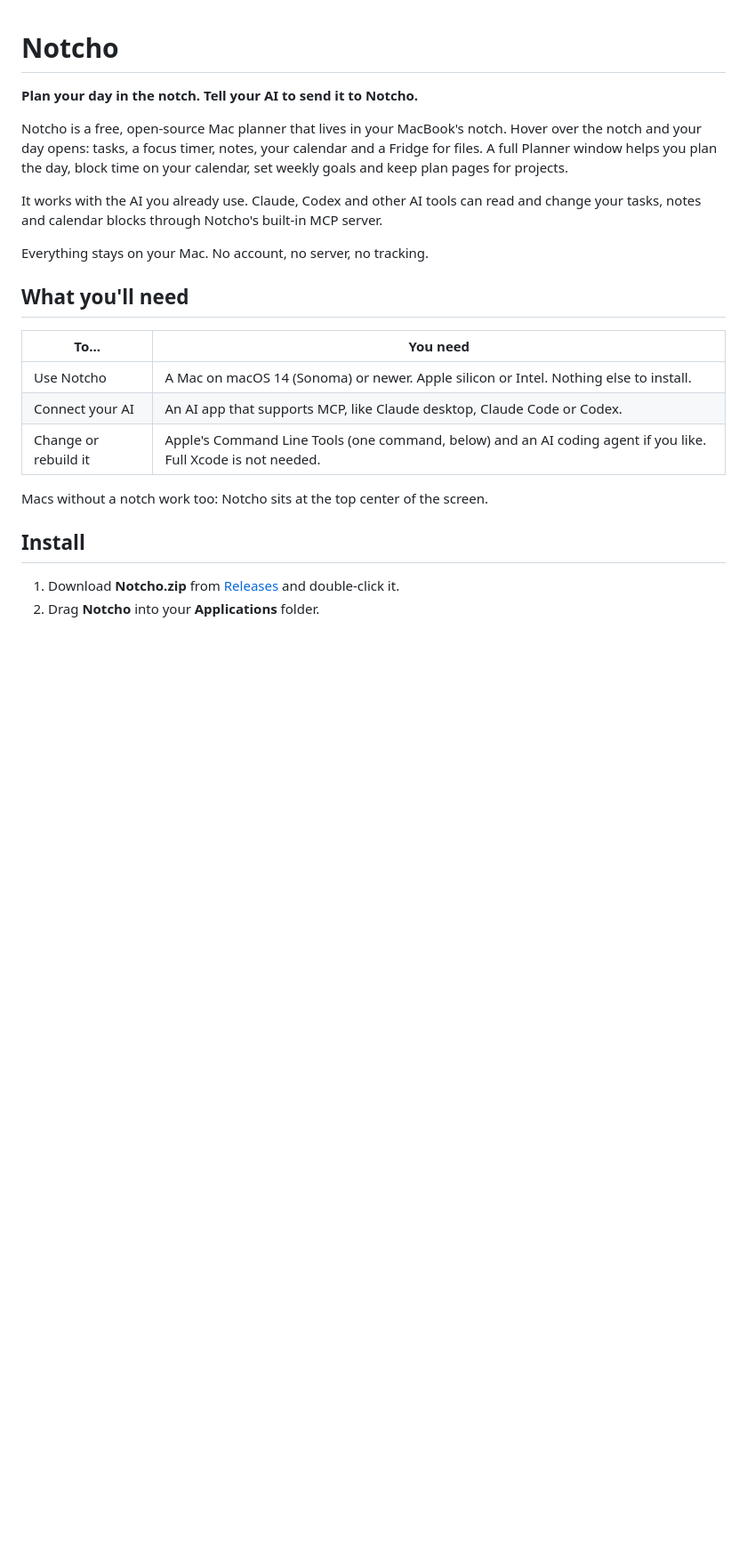
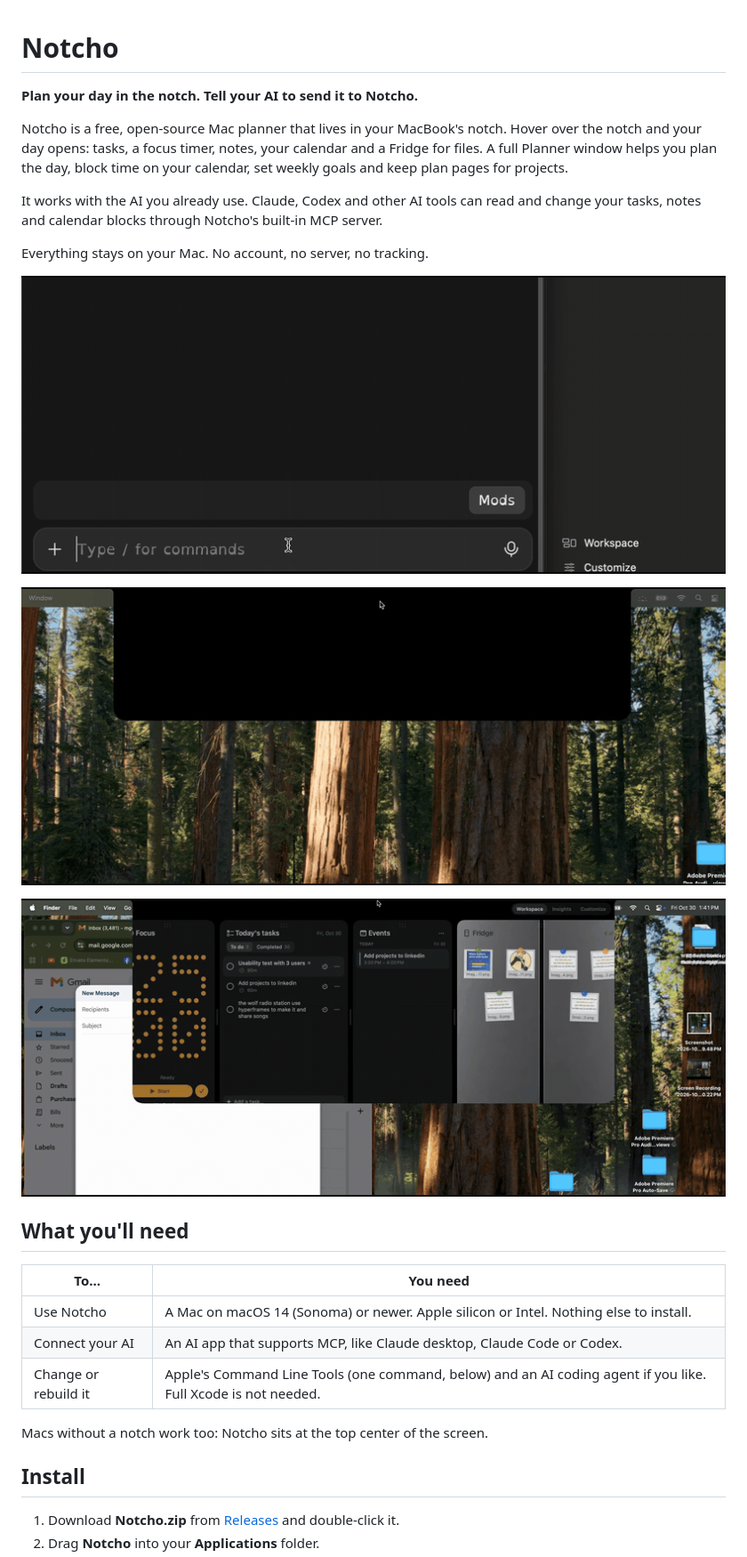
Before and after one commit to Migueljgomez/Notcho, a Markdown page: README.md, the part around the change. Shown at 89% size. GitHub-like rendering; pictures changed too: docs/ai-adds-a-task.gif (added), docs/fridge-to-email.gif (added), docs/plan-your-day.gif (added); blank space fills up the shorter version.

Commit message:
README: add GIFs of the AI adding a task, Plan your day and the Fridge
Co-Authored-By: Claude Opus 5.5 <noreply@anthropic.com>

```diff
--- a/README.md
+++ b/README.md
@@ -7,6 +7,12 @@ Notcho is a free, open-source Mac planner that lives in your MacBook's notch. Ho
 It works with the AI you already use. Claude, Codex and other AI tools can read and change your tasks, notes and calendar blocks through Notcho's built-in MCP server.
 
 Everything stays on your Mac. No account, no server, no tracking.
+
+![Tell your AI to add a task. It lands in Today and on your calendar.](docs/ai-adds-a-task.gif)
+
+![The notch opens, then Plan your day sizes the day to your hours.](docs/plan-your-day.gif)
+
+![Drag a file from the Fridge straight into an email.](docs/fridge-to-email.gif)
 
 ## What you'll need
 
```
